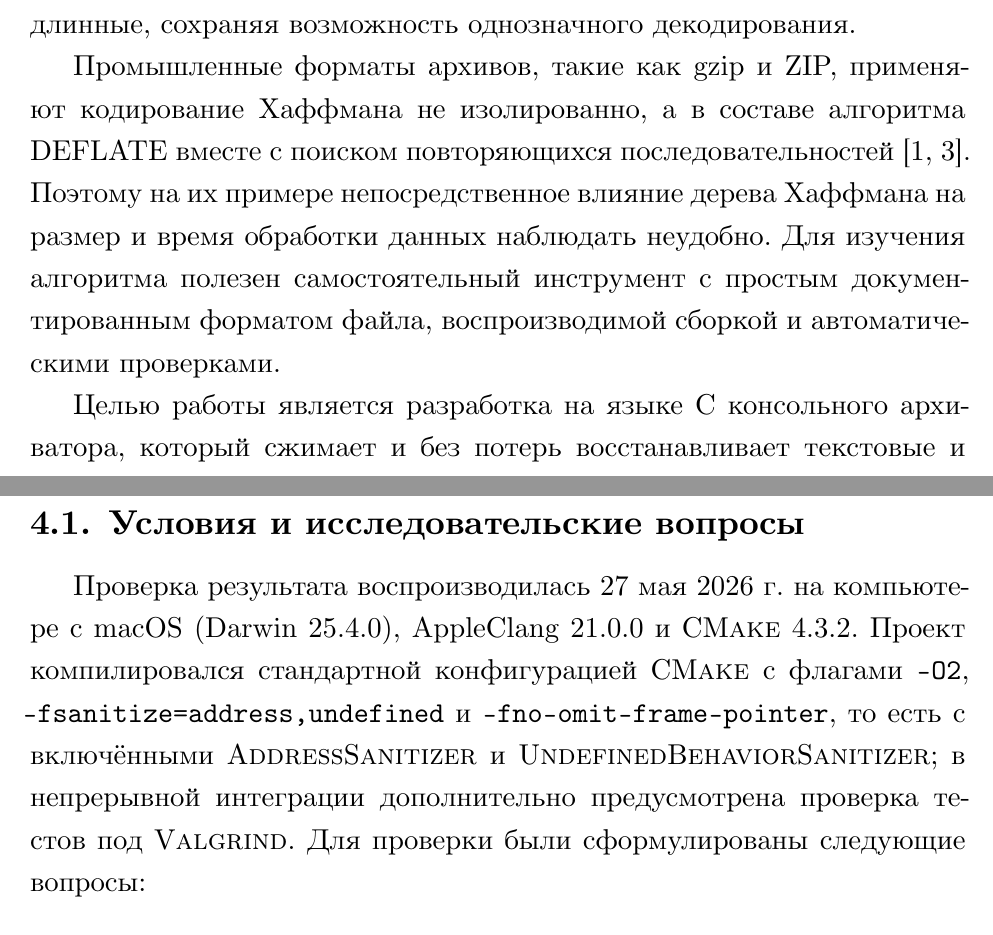
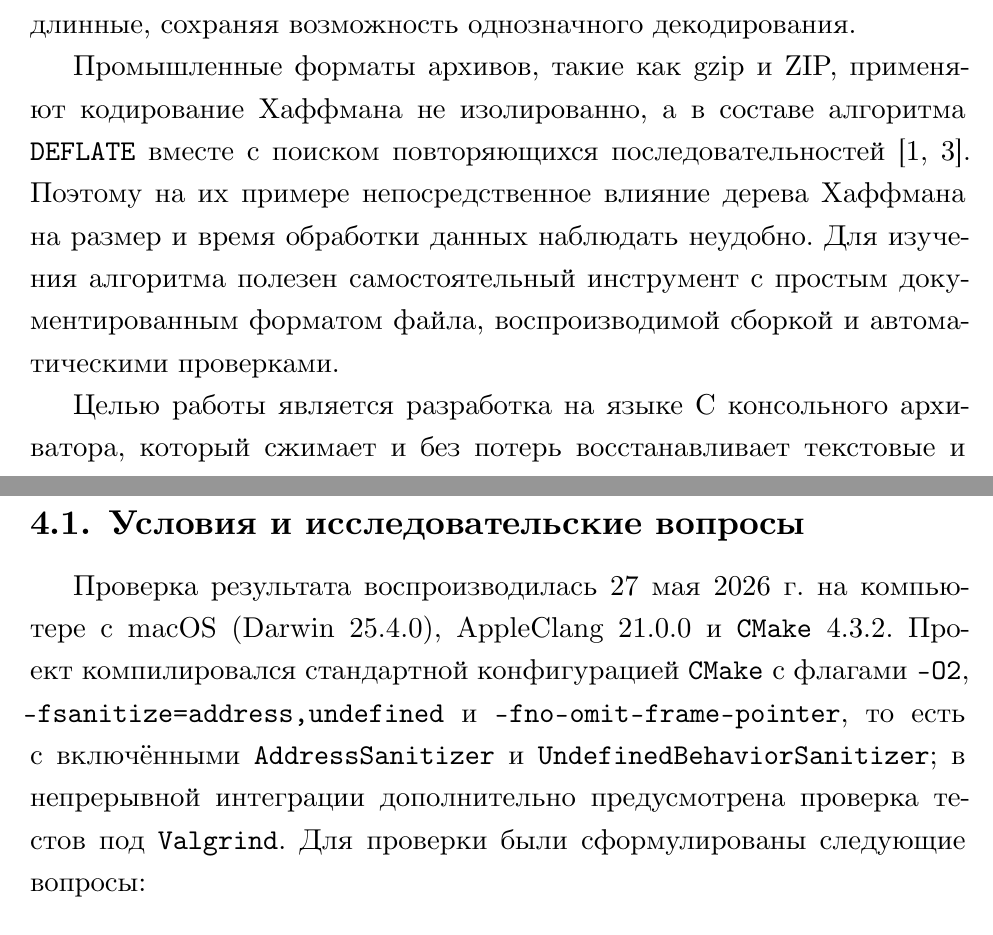
Before and after one commit to RomanKazz/huffman-archiver, a LaTeX thesis (report/vkr/vkr.tex, which reads report/vkr/preamble.tex): two parts of pages 3 and 9 of 13, joined at a grey line, cut so that both start at the same text. Compiled offline with XeLaTeX; a LaTeX package or settings file that is missing is left out.

Commit message:
docs: avoid small caps for tool names

```diff
--- a/report/vkr/preamble.tex
+++ b/report/vkr/preamble.tex
@@ -9,11 +9,11 @@
     table-align-uncertainty=true
 }
 
-\newcommand{\Huffman}{\textsc{Huffman}}
-\newcommand{\Deflate}{\textsc{DEFLATE}}
-\newcommand{\GitHub}{\textsc{GitHub}}
-\newcommand{\CMake}{\textsc{CMake}}
-\newcommand{\CodeQL}{\textsc{CodeQL}}
-\newcommand{\AddressSanitizer}{\textsc{AddressSanitizer}}
-\newcommand{\UndefinedBehaviorSanitizer}{\textsc{UndefinedBehaviorSanitizer}}
-\newcommand{\Valgrind}{\textsc{Valgrind}}
+\newcommand{\Huffman}{\texttt{Huffman}}
+\newcommand{\Deflate}{\texttt{DEFLATE}}
+\newcommand{\GitHub}{\texttt{GitHub}}
+\newcommand{\CMake}{\texttt{CMake}}
+\newcommand{\CodeQL}{\texttt{CodeQL}}
+\newcommand{\AddressSanitizer}{\texttt{AddressSanitizer}}
+\newcommand{\UndefinedBehaviorSanitizer}{\texttt{UndefinedBehaviorSanitizer}}
+\newcommand{\Valgrind}{\texttt{Valgrind}}
```
Also changed, not shown: report/vkr/vkr.pdf.
